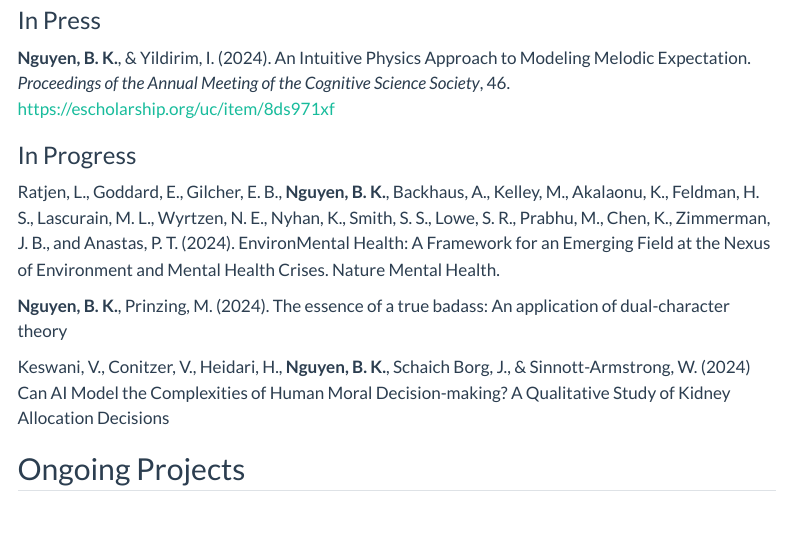
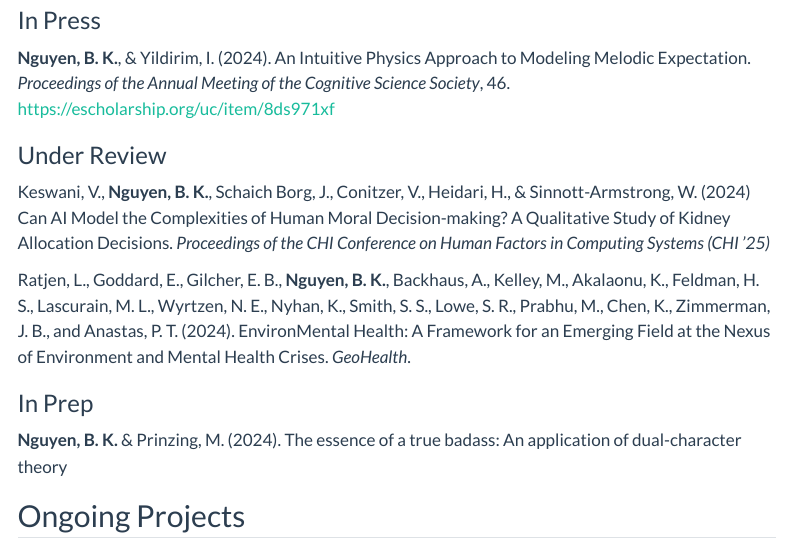
Before and after one commit to breannaknguyen/breannaknguyen.github.io, a Quarto document (projects.qmd): the page in a window 1100 px wide, from 140 px down. Rendered offline with R 4.5, knitr and Pandoc in place of Quarto, with nearby package versions; menus at the side of the page are left out.

Commit message:
update website

```diff
--- a/projects.qmd
+++ b/projects.qmd
@@ -7,12 +7,13 @@ layout: page
 ### In Press
 **Nguyen, B. K.**, & Yildirim, I. (2024). An Intuitive Physics Approach to Modeling Melodic Expectation. *Proceedings of the Annual Meeting of the Cognitive Science Society*, 46. https://escholarship.org/uc/item/8ds971xf
 
-### In Progress
-Ratjen, L., Goddard, E., Gilcher, E. B., **Nguyen, B. K.**, Backhaus, A., Kelley, M., Akalaonu, K., Feldman, H. S., Lascurain, M. L., Wyrtzen, N. E., Nyhan, K., Smith, S. S., Lowe, S. R., Prabhu, M., Chen, K., Zimmerman, J. B., and Anastas, P. T. (2024). EnvironMental Health: A Framework for an Emerging Field at the Nexus of Environment and Mental Health Crises. Nature Mental Health.
+### Under Review
+Keswani, V., **Nguyen, B. K.**, Schaich Borg, J., Conitzer, V., Heidari, H., & Sinnott-Armstrong, W. (2024) Can AI Model the Complexities of Human Moral Decision-making? A Qualitative Study of Kidney Allocation Decisions. *Proceedings of the CHI Conference on Human Factors in Computing Systems (CHI '25)*
 
-**Nguyen, B. K.**, Prinzing, M. (2024). The essence of a true badass: An application of dual-character theory
+Ratjen, L., Goddard, E., Gilcher, E. B., **Nguyen, B. K.**, Backhaus, A., Kelley, M., Akalaonu, K., Feldman, H. S., Lascurain, M. L., Wyrtzen, N. E., Nyhan, K., Smith, S. S., Lowe, S. R., Prabhu, M., Chen, K., Zimmerman, J. B., and Anastas, P. T. (2024). EnvironMental Health: A Framework for an Emerging Field at the Nexus of Environment and Mental Health Crises. *GeoHealth*.
 
-Keswani, V., Conitzer, V., Heidari, H., **Nguyen, B. K.**, Schaich Borg, J., & Sinnott-Armstrong, W. (2024) Can AI Model the Complexities of Human Moral Decision-making? A Qualitative Study of Kidney Allocation Decisions
+### In Prep
+**Nguyen, B. K.** & Prinzing, M. (2024). The essence of a true badass: An application of dual-character theory
 
 ## Ongoing Projects
 ### An Intuitive Physics Approach to Modeling Melodic Expectation (in progress)
```
Also changed, not shown: docs/search.json, 1 other file.
